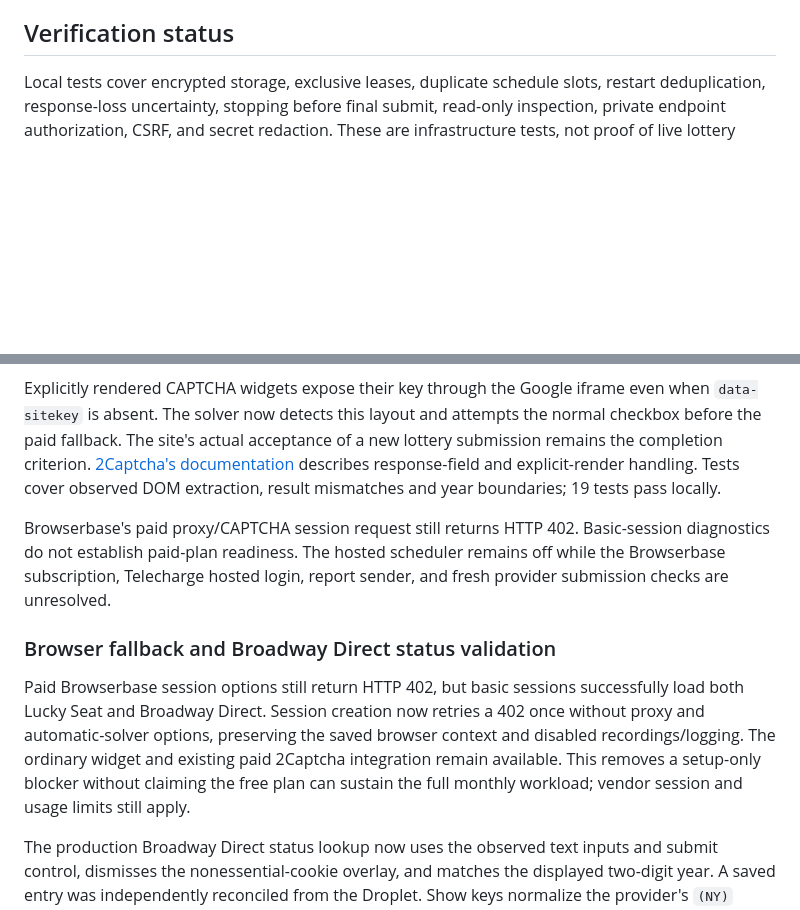
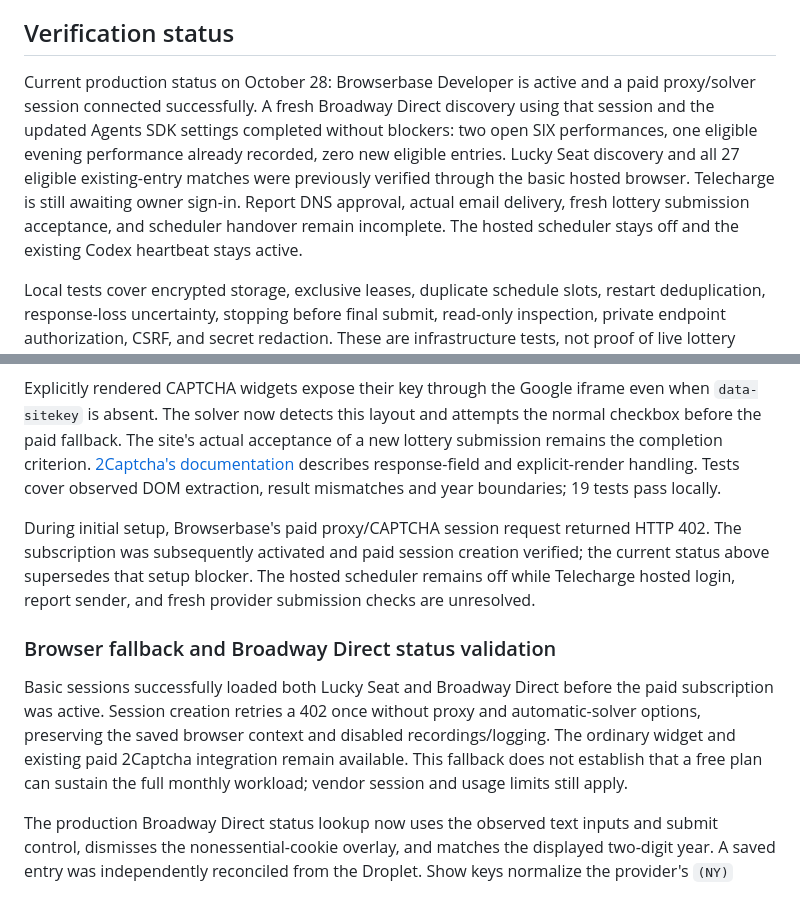
Before and after one commit to dmirakyan/dmitri_lander_2026, a Markdown page: services/broadway/ARCHITECTURE.md, 2 parts joined by grey strips. Rendered like a GitHub page; blank space fills up the shorter version.

Commit message:
Record paid browser activation and live inventory verification

```diff
--- a/services/broadway/ARCHITECTURE.md
+++ b/services/broadway/ARCHITECTURE.md
@@ -43,6 +43,8 @@ Provision the owner-link hash in encrypted state and keep the private management
 
 ## Verification status
 
+Current production status on October 28: Browserbase Developer is active and a paid proxy/solver session connected successfully. A fresh Broadway Direct discovery using that session and the updated Agents SDK settings completed without blockers: two open SIX performances, one eligible evening performance already recorded, zero new eligible entries. Lucky Seat discovery and all 27 eligible existing-entry matches were previously verified through the basic hosted browser. Telecharge is still awaiting owner sign-in. Report DNS approval, actual email delivery, fresh lottery submission acceptance, and scheduler handover remain incomplete. The hosted scheduler stays off and the existing Codex heartbeat stays active.
+
 Local tests cover encrypted storage, exclusive leases, duplicate schedule slots, restart deduplication, response-loss uncertainty, stopping before final submit, read-only inspection, private endpoint authorization, CSRF, and secret redaction. These are infrastructure tests, not proof of live lottery acceptance.
 
 The first standalone Chromium probe on October 28 encountered Cloudflare verification on Broadway Direct and HTTP 403 on Lucky Seat. Telecharge loaded its embedded application. Browserbase, account login persistence, exact selectors, real CAPTCHA acceptance, calendar fetch, and report delivery must be validated live before calling this unattended system complete. Lucky Seat was subsequently validated through Browserbase's basic browser as described below. New-entry acceptance remains unproven.
@@ -77,12 +79,12 @@ The adapter now uses the current city/category filters and show cards, observed
 
 Explicitly rendered CAPTCHA widgets expose their key through the Google iframe even when `data-sitekey` is absent. The solver now detects this layout and attempts the normal checkbox before the paid fallback. The site's actual acceptance of a new lottery submission remains the completion criterion. [2Captcha's documentation](https://2captcha.com/2captcha-api#solving_recaptchav2_new) describes response-field and explicit-render handling. Tests cover observed DOM extraction, result mismatches and year boundaries; 19 tests pass locally.
 
-Browserbase's paid proxy/CAPTCHA session request still returns HTTP 402. Basic-session diagnostics do not establish paid-plan readiness. The hosted scheduler remains off while the Browserbase subscription, Telecharge hosted login, report sender, and fresh provider submission checks are unresolved.
+During initial setup, Browserbase's paid proxy/CAPTCHA session request returned HTTP 402. The subscription was subsequently activated and paid session creation verified; the current status above supersedes that setup blocker. The hosted scheduler remains off while Telecharge hosted login, report sender, and fresh provider submission checks are unresolved.
 
 
 ### Browser fallback and Broadway Direct status validation
 
-Paid Browserbase session options still return HTTP 402, but basic sessions successfully load both Lucky Seat and Broadway Direct. Session creation now retries a 402 once without proxy and automatic-solver options, preserving the saved browser context and disabled recordings/logging. The ordinary widget and existing paid 2Captcha integration remain available. This removes a setup-only blocker without claiming the free plan can sustain the full monthly workload; vendor session and usage limits still apply.
+Basic sessions successfully loaded both Lucky Seat and Broadway Direct before the paid subscription was active. Session creation retries a 402 once without proxy and automatic-solver options, preserving the saved browser context and disabled recordings/logging. The ordinary widget and existing paid 2Captcha integration remain available. This fallback does not establish that a free plan can sustain the full monthly workload; vendor session and usage limits still apply.
 
 The production Broadway Direct status lookup now uses the observed text inputs and submit control, dismisses the nonessential-cookie overlay, and matches the displayed two-digit year. A saved entry was independently reconciled from the Droplet. Show keys normalize the provider's `(NY)` suffix to avoid duplicate attempts against imported history. The adapter maps model-extracted offers to actual observed Enter Now links and verifies the exact show/time on the final form before filling its current inputs. No new Broadway Direct entry has been submitted by the hosted runner yet.
 
```
